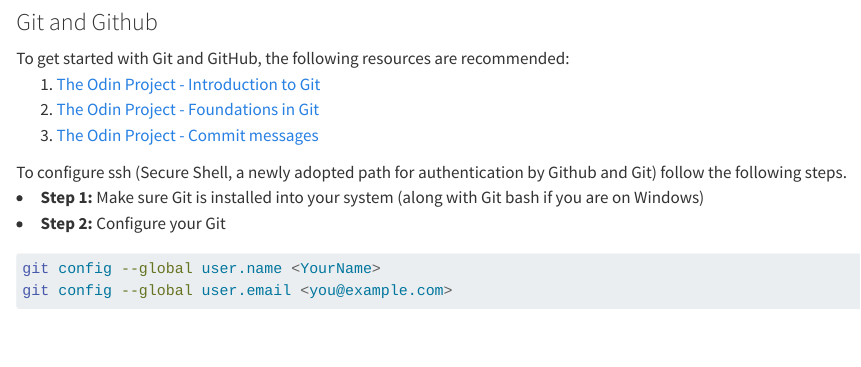
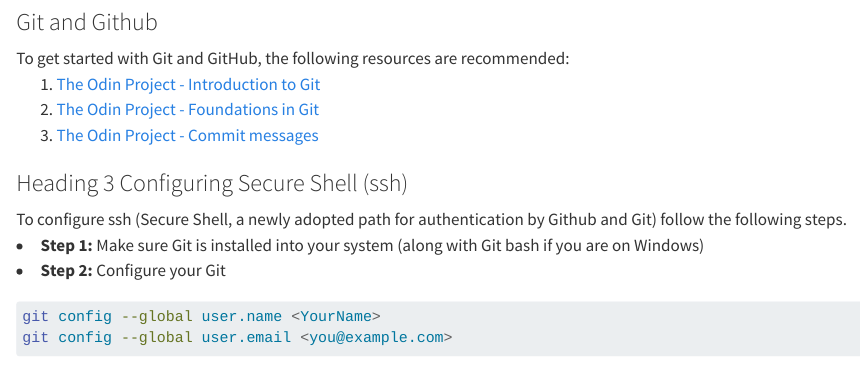
Before and after one commit to themohitnair/theskywalkerarena, a Quarto document (posts/Post2-Quarto/index.qmd): the page in a window 1100 px wide, from 850 px down. Rendered offline with R 4.5, knitr and Pandoc in place of Quarto, with nearby package versions.

Commit message:
Test format with markdown

```diff
--- a/posts/Post2-Quarto/index.qmd
+++ b/posts/Post2-Quarto/index.qmd
@@ -20,6 +20,8 @@
 <li><a href = "https://www.theodinproject.com/lessons/foundations-git-basics">The Odin Project - Foundations in Git</a></li>
 <li><a href = "https://www.theodinproject.com/lessons/foundations-commit-messages">The Odin Project - Commit messages</a></li>
 </ol>
+
+### Heading 3 Configuring Secure Shell (ssh)
 
 To configure ssh (Secure Shell, a newly adopted path for authentication by Github and Git) follow the following steps.
 <li><b>Step 1: </b>Make sure Git is installed into your system (along with Git bash if you are on Windows)</li>
```
Also changed, not shown: docs/search.json, 2 other files.
